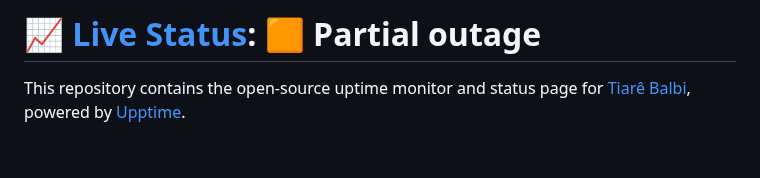
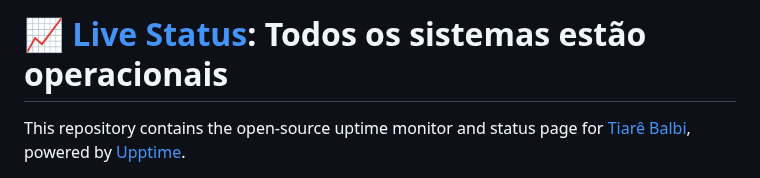
Before and after one commit to tiarebalbi/uptime-monitor, a Markdown page: README.md, the part around one of its changes. GitHub-like rendering; blank space fills up the shorter version.

Commit message:
:pencil: Update summary in README [skip ci] [upptime]

```diff
--- a/README.md
+++ b/README.md
@@ -1,4 +1,4 @@
-# [📈 Live Status](https://monitor.manualdoterapeuta.com.br): <!--live status--> **🟧 Partial outage**
+# [📈 Live Status](https://monitor.manualdoterapeuta.com.br): <!--live status--> **Todos os sistemas estão operacionais**
 
 This repository contains the open-source uptime monitor and status page for [Tiarê Balbi](https://tiarebalbi.com), powered by [Upptime](https://github.com/upptime/upptime).
 
```
Also changed, not shown: other parts of README.md (+1 -1 lines).
